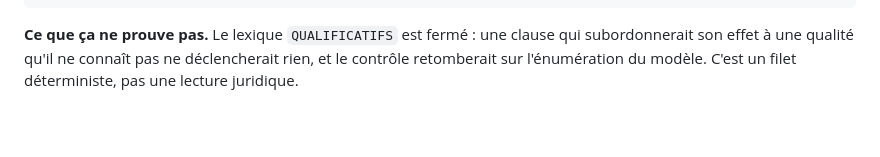
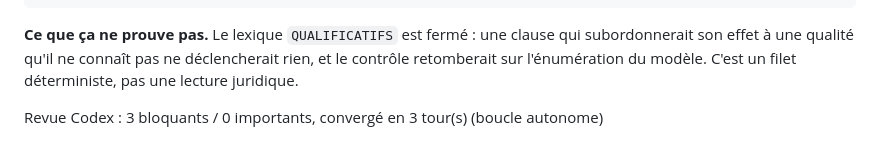
Before and after one commit to byousoku-9/foyer-retour, a Markdown page: docs/tests-live.md, the part around the change. GitHub-like rendering; blank space fills up the shorter version.

Commit message:
Story 1.8 : trace du verdict de la revue Codex dans le journal de tests live

```diff
--- a/docs/tests-live.md
+++ b/docs/tests-live.md
@@ -609,3 +609,5 @@ coût        0,0541 € (plafond 0,10 €)
 **Ce que ça ne prouve pas.** Le lexique `QUALIFICATIFS` est fermé : une clause qui subordonnerait son
 effet à une qualité qu'il ne connaît pas ne déclencherait rien, et le contrôle retomberait sur
 l'énumération du modèle. C'est un filet déterministe, pas une lecture juridique.
+
+Revue Codex : 3 bloquants / 0 importants, convergé en 3 tour(s) (boucle autonome)
```
